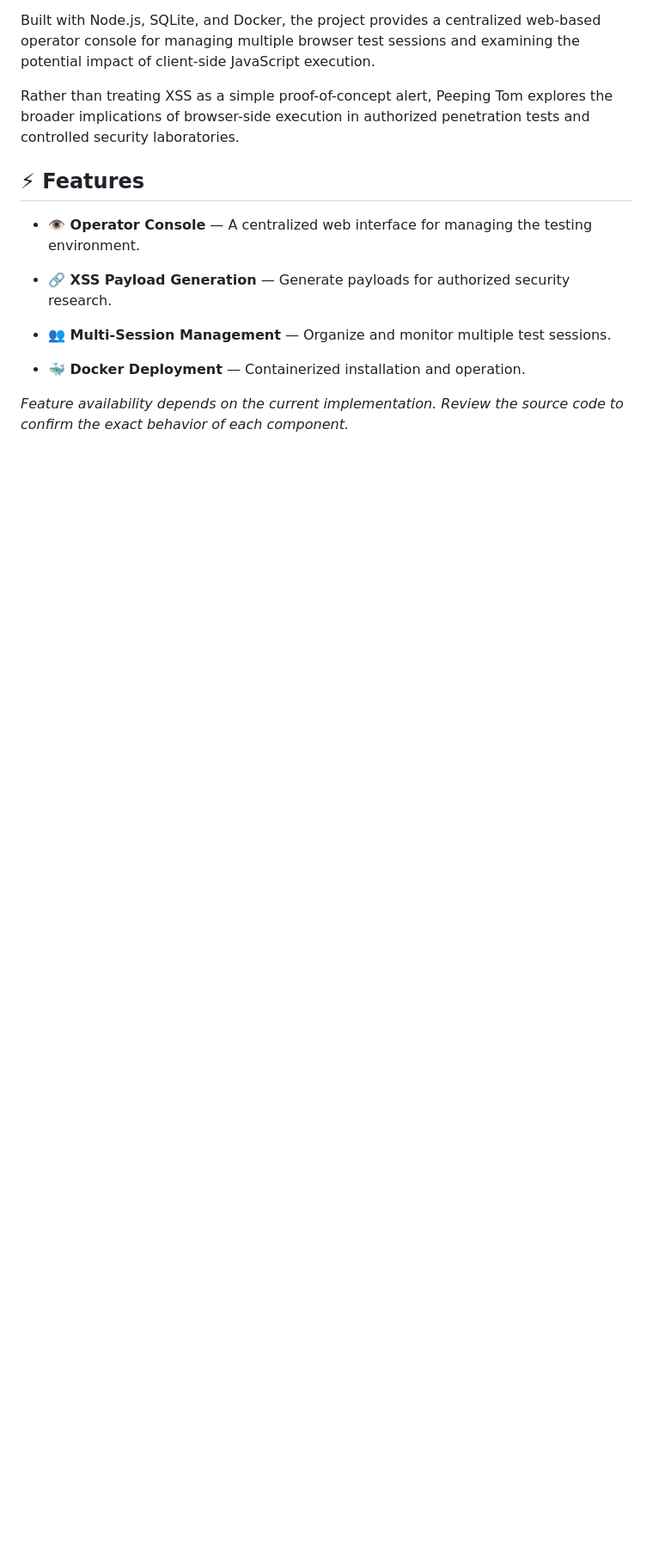
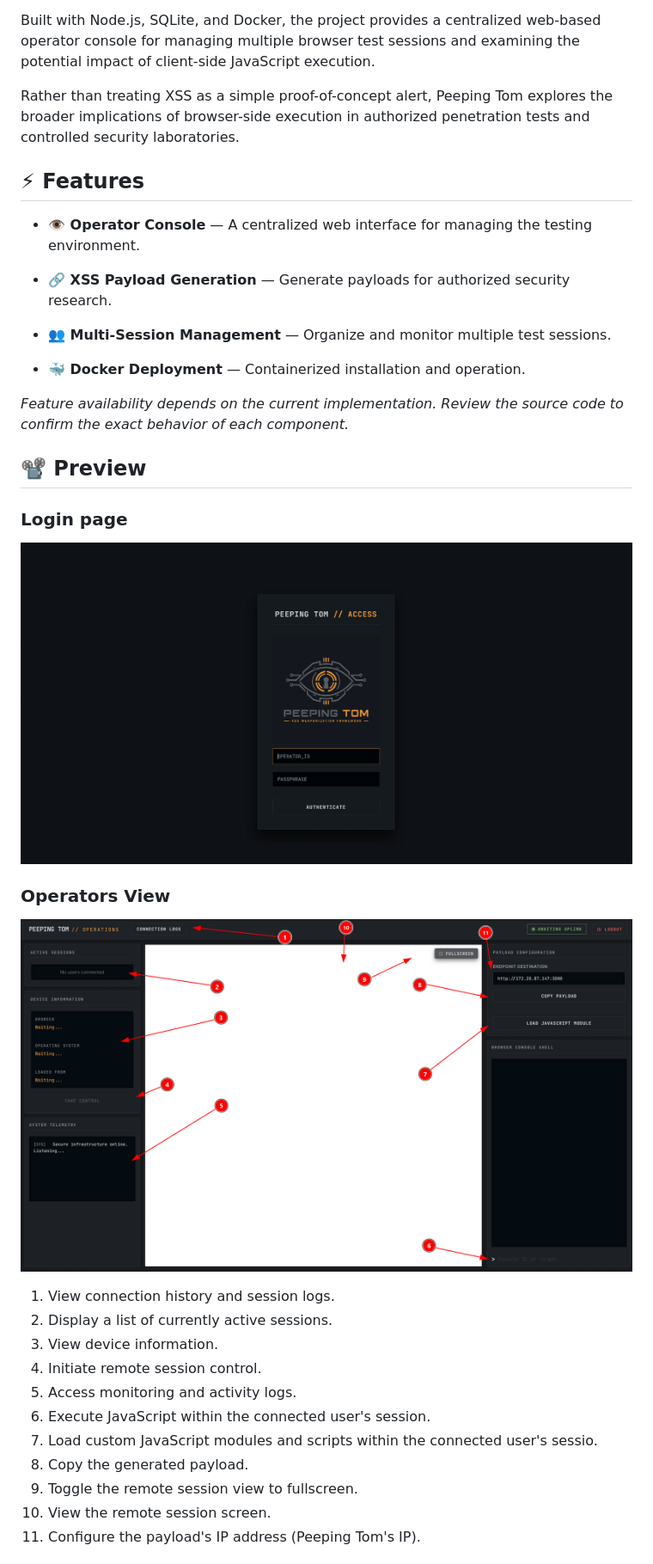
Before and after one commit to RoboGR00t/Peeping-Tom-Support, a Markdown page: README.md, the part around one of its changes. Shown at 86% size. GitHub-like rendering; blank space fills up the shorter version.

```diff
--- a/README.md
+++ b/README.md
@@ -26,3 +26,23 @@ Rather than treating XSS as a simple proof-of-concept alert, Peeping Tom explore
 
 
 _Feature availability depends on the current implementation. Review the source code to confirm the exact behavior of each component._
+
+## 📽️ Preview
+### Login page
+![loginscreen](images/loginscreen.png)
+
+### Operators View
+![features-operator](images/operator.png)
+
+1. View connection history and session logs.
+2. Display a list of currently active sessions.
+3. View device information.
+4. Initiate remote session control.
+5. Access monitoring and activity logs.
+6. Execute JavaScript within the connected user's session.
+7. Load custom JavaScript modules and scripts within the connected user's sessio.
+8. Copy the generated payload.
+9. Toggle the remote session view to fullscreen.
+10. View the remote session screen.
+11. Configure the payload's IP address (Peeping Tom's IP).
+
```
Also changed, not shown: other parts of README.md (+3 -0 lines).
